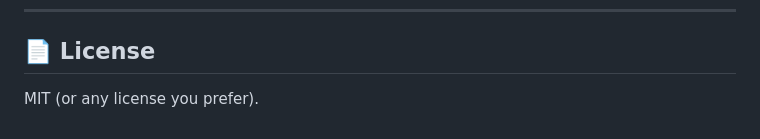
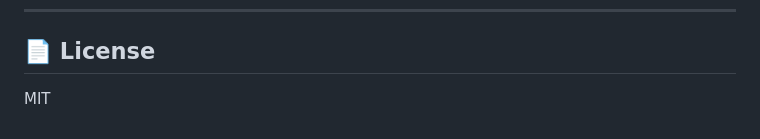
Before and after one commit to deepeshgupta12/personal-finance-copilot, a Markdown page: README.md, the part around the change. GitHub-like rendering.

```diff
--- a/README.md
+++ b/README.md
@@ -407,4 +407,4 @@ Future enhancements you (or recruiters) can imagine:
 
 ## 📄 License
 
-MIT (or any license you prefer).
+MIT
```
